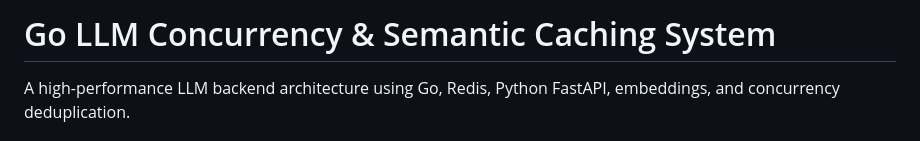
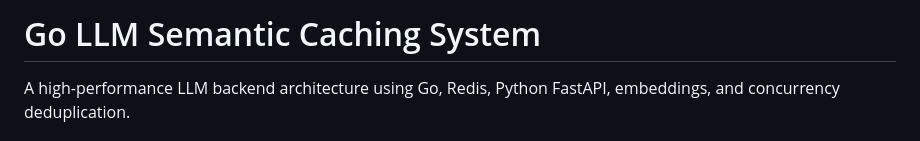
Before and after one commit to SuryatejPonnapalli/go-distributed-queue, a Markdown page: README.md, the part around the change. Drawn GitHub-style.

```diff
--- a/README.md
+++ b/README.md
@@ -1,4 +1,4 @@
-# Go LLM Concurrency & Semantic Caching System
+# Go LLM Semantic Caching System
 
 A high-performance LLM backend architecture using Go, Redis, Python FastAPI, embeddings, and concurrency deduplication.
 
```
